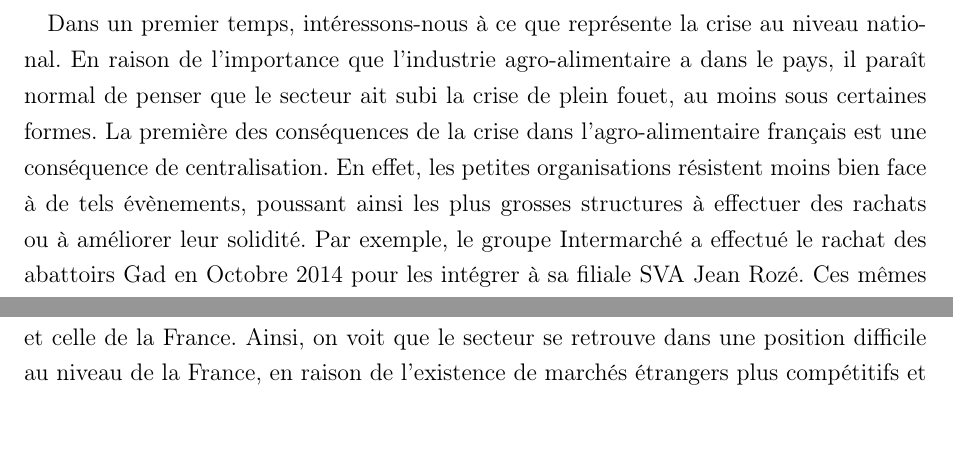
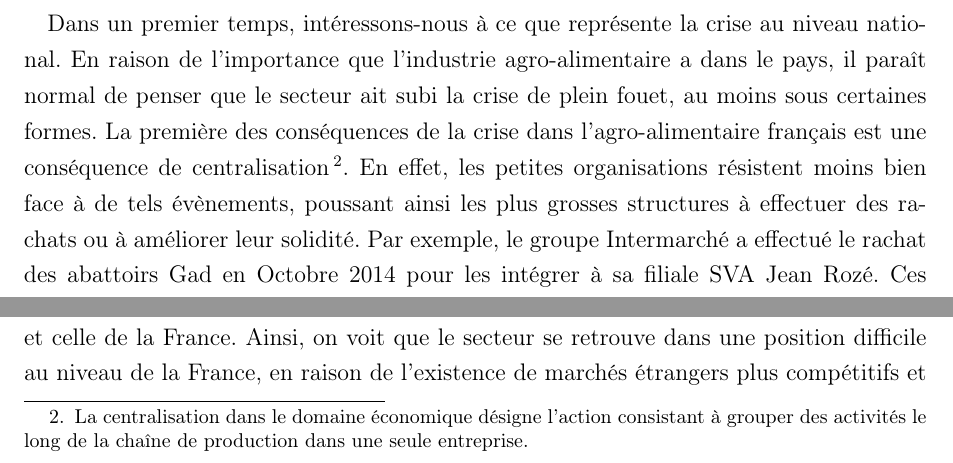
Before and after one commit to Livda/PSH-Valorial, a LaTeX document (Mono.tex): two parts of page 12 of 34, joined at a grey line, cut so that both start at the same text. Compiled offline with pdfLaTeX.

Commit message:
definition "centralisation"

```diff
--- a/Mono.tex
+++ b/Mono.tex
@@ -129,7 +129,7 @@
 		\subsection{Des conséquences différentes entre la France et la Bretagne}
 			\paragraph{}Avant de pouvoir parler de la réaction générale face à la crise, regardons pour commencer ses impacts. Afin de mieux nous rendre compte de la différence des conséquences en France et en Bretagne, nous procéderons tout d'abord à une analyse de l'impact aux différentes échelles, puis nous comparerons les résultats.
 
-			\paragraph{}Dans un premier temps, intéressons-nous à ce que représente la crise au niveau national. En raison de l'importance que l'industrie agro-alimentaire a dans le pays, il paraît normal de penser que le secteur ait subi la crise de plein fouet, au moins sous certaines formes. La première des conséquences de la crise dans l'agro-alimentaire français est une conséquence de centralisation. En effet, les petites organisations résistent moins bien face à de tels évènements, poussant ainsi les plus grosses structures à effectuer des rachats ou à améliorer leur solidité. Par exemple, le groupe Intermarché a effectué le rachat des abattoirs Gad en Octobre 2014 pour les intégrer à sa filiale SVA Jean Rozé. Ces mêmes rachats ont pour but, entre autres, de diversifier leurs activités pour conforter une place qui tend à se fragiliser. En outre, avec les baisses des aides de la Politique Agricole Commune (pour l’exemple, l’Union Européenne a diminué de 24,5\% les subventions européennes et de 45,4\% les subventions nationales), les ressources financières du secteur se raréfient dangereusement, mettant en péril certaines branches de l’industrie. On peut citer, à titre d’exemple, la filière de la volaille, dont plusieurs représentants, à l’instar de Doux se retrouvent au bord de la fermeture. Cela provoque également une augmentation de l’importation, puisque le solde entre production et consommation diminue de plus en plus et de plus en plus vite (-22\% de 1996 à 2000 puis -40\% de 2000 à 2005)\cite{AvenirExploitationVolailleBretonne}.
+			\paragraph{}Dans un premier temps, intéressons-nous à ce que représente la crise au niveau national. En raison de l'importance que l'industrie agro-alimentaire a dans le pays, il paraît normal de penser que le secteur ait subi la crise de plein fouet, au moins sous certaines formes. La première des conséquences de la crise dans l'agro-alimentaire français est une conséquence de centralisation\footnote{La centralisation dans le domaine économique désigne l'action consistant à grouper des activités le long de la chaîne de production dans une seule entreprise.}. En effet, les petites organisations résistent moins bien face à de tels évènements, poussant ainsi les plus grosses structures à effectuer des rachats ou à améliorer leur solidité. Par exemple, le groupe Intermarché a effectué le rachat des abattoirs Gad en Octobre 2014 pour les intégrer à sa filiale SVA Jean Rozé. Ces mêmes rachats ont pour but, entre autres, de diversifier leurs activités pour conforter une place qui tend à se fragiliser. En outre, avec les baisses des aides de la Politique Agricole Commune (pour l’exemple, l’Union Européenne a diminué de 24,5\% les subventions européennes et de 45,4\% les subventions nationales), les ressources financières du secteur se raréfient dangereusement, mettant en péril certaines branches de l’industrie. On peut citer, à titre d’exemple, la filière de la volaille, dont plusieurs représentants, à l’instar de Doux se retrouvent au bord de la fermeture. Cela provoque également une augmentation de l’importation, puisque le solde entre production et consommation diminue de plus en plus et de plus en plus vite (-22\% de 1996 à 2000 puis -40\% de 2000 à 2005)\cite{AvenirExploitationVolailleBretonne}.
 
 			Qui plus est, la crise se manifeste aussi par une crise de confiance. Effectivement, outre la “vache folle de 1986 à 1996”, de multiples scandales se sont accumulés dans l’agro-alimentaire sur la dernière décennie\cite{Scandales} : la grippe aviaire en 2006, les problèmes sur les produits importés la même année, le lait à la mélamine en 2008, l’Escherichia Coli dans les concombres en 2011, les steaks hachés contaminés en 2012, la fraude à la viande de cheval en 2013. À cause de cela, les modes de consommations changent. Plus précisément, les consommateurs se tournent vers les commerces de proximité, car les différents scandales sont majoritairement nés de l’import en masse des grands groupes industriels.
 
```
Also changed, not shown: Mono.pdf.
